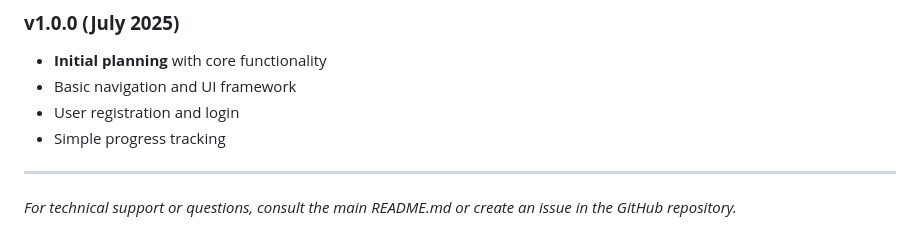
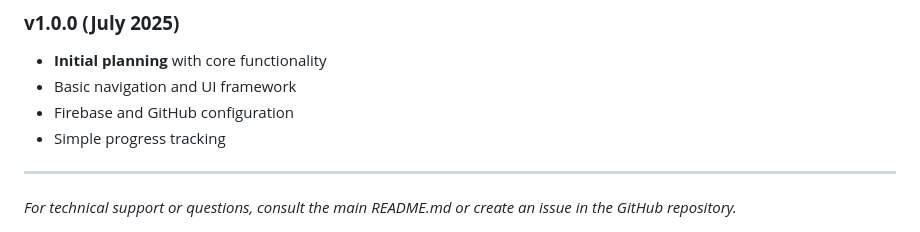
Before and after one commit to ElijahSkinner/SkillForge, a Markdown page: wiki.md, the part around the change. GitHub-like rendering.

Commit message:
Auto-save: 2025-09-23 12:59:12

```diff
--- a/wiki.md
+++ b/wiki.md
@@ -496,7 +496,7 @@ git commit -m "fix: Correct streak calculation for different timezones"
 ### **v1.0.0 (July 2025)**
 - **Initial planning** with core functionality
 - Basic navigation and UI framework
-- User registration and login
+- Firebase and GitHub configuration
 - Simple progress tracking
 
 ---
```
